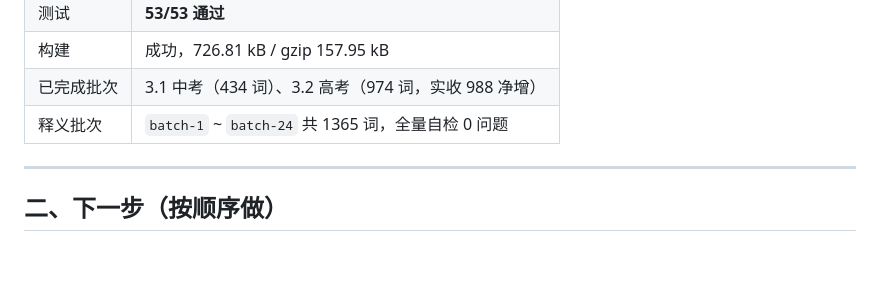
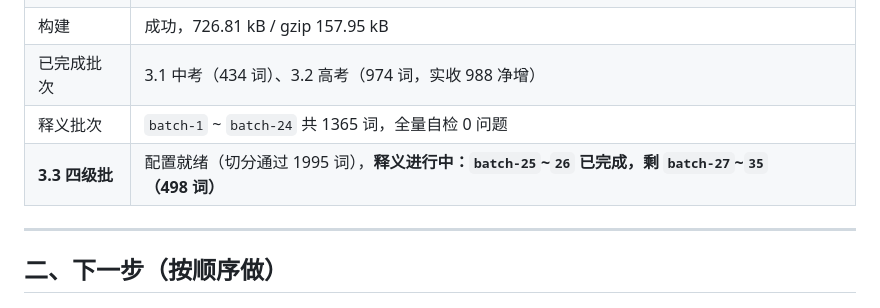
Before and after one commit to heiheiheibj/root-detective, a Markdown page: docs/Stage3-进度交接.md, the part around the change. Drawn GitHub-style; blank space fills up the shorter version.

Commit message:
交接文档：记录四级批释义进度 2/11

```diff
--- a/docs/Stage3-进度交接.md
+++ b/docs/Stage3-进度交接.md
@@ -16,6 +16,7 @@
 | 构建 | 成功，726.81 kB / gzip 157.95 kB |
 | 已完成批次 | 3.1 中考（434 词）、3.2 高考（974 词，实收 988 净增） |
 | 释义批次 | `batch-1` ~ `batch-24` 共 1365 词，全量自检 0 问题 |
+| **3.3 四级批** | 配置就绪（切分通过 1995 词），**释义进行中：`batch-25`~`26` 已完成，剩 `batch-27`~`35`（498 词）** |
 
 ---
 
```
